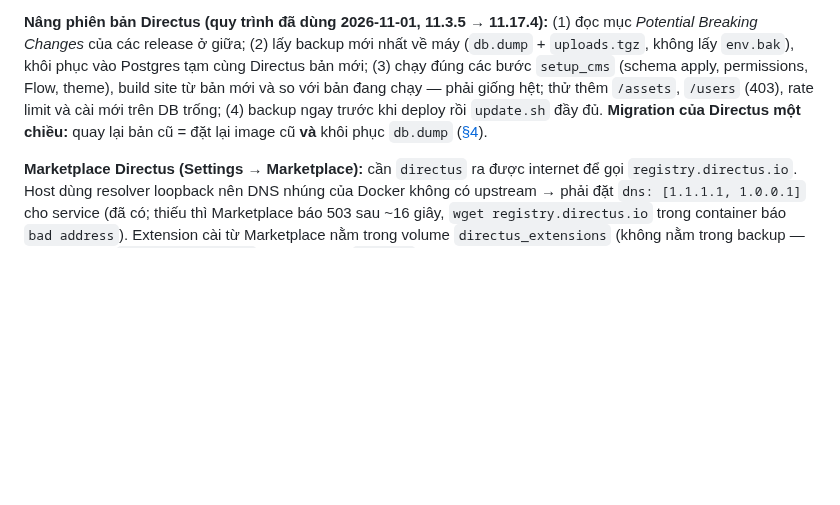
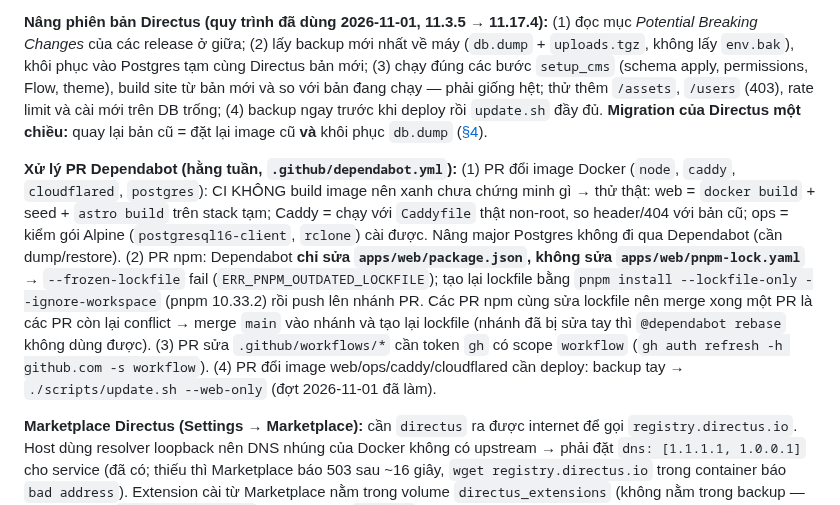
Before and after one commit to tiendnm/retro-blog, a Markdown page: docs/13-operations.md, the part around the change. GitHub-like rendering; blank space fills up the shorter version.

```diff
--- a/docs/13-operations.md
+++ b/docs/13-operations.md
@@ -58,6 +58,8 @@
 
 **Nâng phiên bản Directus (quy trình đã dùng 2026-11-01, 11.3.5 → 11.17.4):** (1) đọc mục *Potential Breaking Changes* của các release ở giữa; (2) lấy backup mới nhất về máy (`db.dump` + `uploads.tgz`, không lấy `env.bak`), khôi phục vào Postgres tạm cùng Directus bản mới; (3) chạy đúng các bước `setup_cms` (schema apply, permissions, Flow, theme), build site từ bản mới và so với bản đang chạy — phải giống hệt; thử thêm `/assets`, `/users` (403), rate limit và cài mới trên DB trống; (4) backup ngay trước khi deploy rồi `update.sh` đầy đủ. **Migration của Directus một chiều:** quay lại bản cũ = đặt lại image cũ **và** khôi phục `db.dump` ([§4](#4-sao-lưu--khôi-phục-backup--recovery)).
 
+**Xử lý PR Dependabot (hằng tuần, `.github/dependabot.yml`):** (1) PR đổi image Docker (`node`, `caddy`, `cloudflared`, `postgres`): CI KHÔNG build image nên xanh chưa chứng minh gì → thử thật: web = `docker build` + seed + `astro build` trên stack tạm; Caddy = chạy với `Caddyfile` thật non-root, so header/404 với bản cũ; ops = kiểm gói Alpine (`postgresql16-client`, `rclone`) cài được. Nâng major Postgres không đi qua Dependabot (cần dump/restore). (2) PR npm: Dependabot **chỉ sửa `apps/web/package.json`, không sửa `apps/web/pnpm-lock.yaml`** → `--frozen-lockfile` fail (`ERR_PNPM_OUTDATED_LOCKFILE`); tạo lại lockfile bằng `pnpm install --lockfile-only --ignore-workspace` (pnpm 10.33.2) rồi push lên nhánh PR. Các PR npm cùng sửa lockfile nên merge xong một PR là các PR còn lại conflict → merge `main` vào nhánh và tạo lại lockfile (nhánh đã bị sửa tay thì `@dependabot rebase` không dùng được). (3) PR sửa `.github/workflows/*` cần token `gh` có scope `workflow` (`gh auth refresh -h github.com -s workflow`). (4) PR đổi image web/ops/caddy/cloudflared cần deploy: backup tay → `./scripts/update.sh --web-only` (đợt 2026-11-01 đã làm).
+
 **Marketplace Directus (Settings → Marketplace):** cần `directus` ra được internet để gọi `registry.directus.io`. Host dùng resolver loopback nên DNS nhúng của Docker không có upstream → phải đặt `dns: [1.1.1.1, 1.0.0.1]` cho service (đã có; thiếu thì Marketplace báo 503 sau ~16 giây, `wget registry.directus.io` trong container báo `bad address`). Extension cài từ Marketplace nằm trong volume `directus_extensions` (không nằm trong backup — cài lại được). `MARKETPLACE_TRUST` giữ mặc định `sandbox`: chỉ cài extension chạy trong sandbox; muốn cho phép loại khác phải đặt `all` có chủ đích, vì extension chạy mã trong tiến trình Directus.
 
 ## 3. Observability (Log / Metric / Alert)
```
Also changed, not shown: docs/02-roadmap.md (+1 -1 lines), docs/12-security.md (+2 -1 lines).
